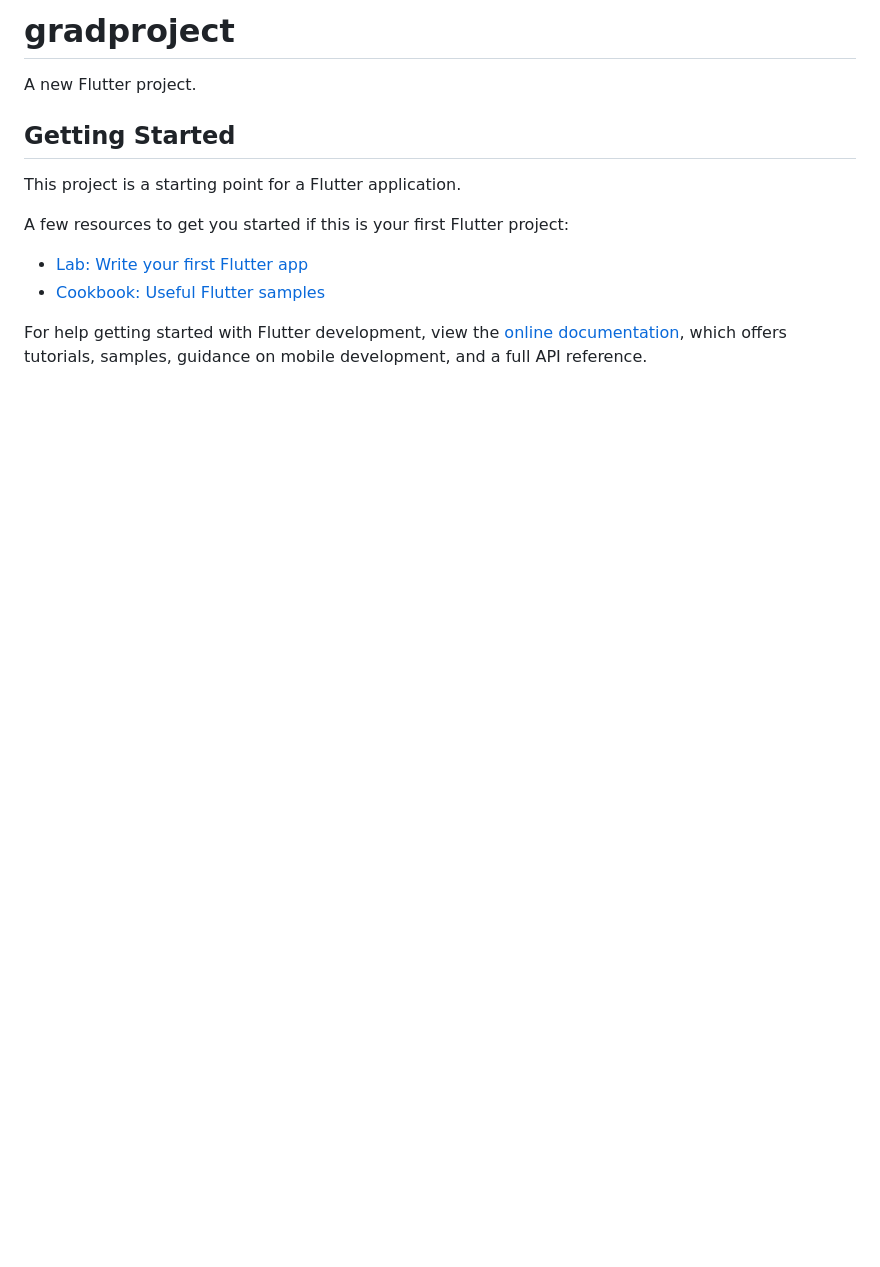
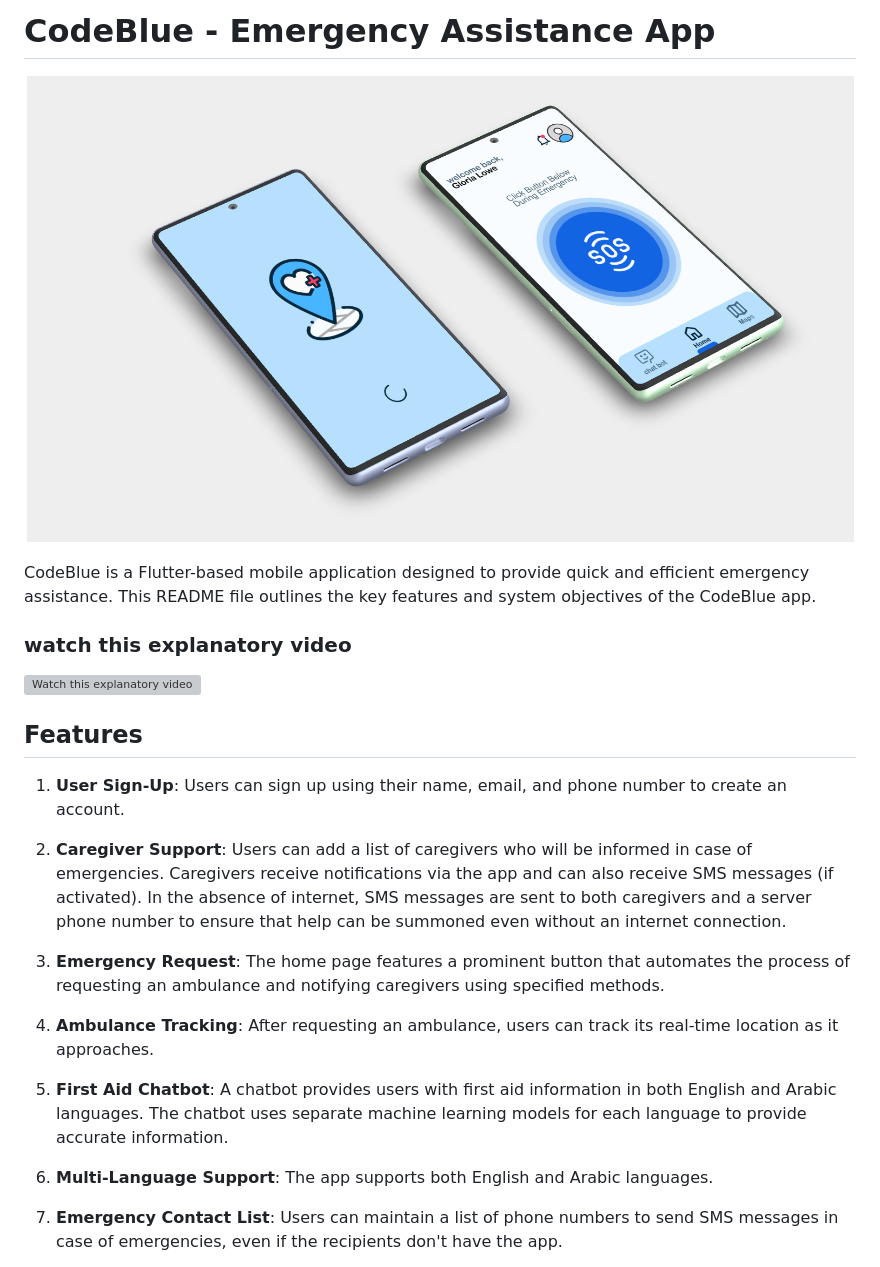
Before and after one commit to peternadykamal/code-blue, a Markdown page: README.md, the part around the change printed below. Drawn GitHub-style; pictures changed too: readme_images/mockup.png (added); blank space fills up the shorter version; grey boxes are pictures that could not be loaded.

```diff
--- a/README.md
+++ b/README.md
@@ -1,16 +1,26 @@
-# gradproject
+# CodeBlue - Emergency Assistance App
 
-A new Flutter project.
+![app mockup](readme_images/mockup.png)
 
-## Getting Started
+CodeBlue is a Flutter-based mobile application designed to provide quick and efficient emergency assistance. This README file outlines the key features and system objectives of the CodeBlue app.
 
-This project is a starting point for a Flutter application.
+### watch this explanatory video
 
-A few resources to get you started if this is your first Flutter project:
+[![Watch this explanatory video](https://img.youtube.com/vi/4q1nE1V0LRY/hqdefault.jpg)](https://www.youtube.com/embed/4q1nE1V0LRY)
 
-- [Lab: Write your first Flutter app](https://docs.flutter.dev/get-started/codelab)
-- [Cookbook: Useful Flutter samples](https://docs.flutter.dev/cookbook)
+## Features
 
-For help getting started with Flutter development, view the
-[online documentation](https://docs.flutter.dev/), which offers tutorials,
-samples, guidance on mobile development, and a full API reference.
+1. **User Sign-Up**: Users can sign up using their name, email, and phone number to create an account.
+
+2. **Caregiver Support**: Users can add a list of caregivers who will be informed in case of emergencies. Caregivers receive notifications via the app and can also receive SMS messages (if activated). In the absence of internet, SMS messages are sent to both caregivers and a server phone number to ensure that help can be summoned even without an internet connection.
+
+3. **Emergency Request**: The home page features a prominent button that automates the process of requesting an ambulance and notifying caregivers using specified methods.
+
+4. **Ambulance Tracking**: After requesting an ambulance, users can track its real-time location as it approaches.
+
+5. **First Aid Chatbot**: A chatbot provides users with first aid information in both English and Arabic languages. The chatbot uses separate machine learning models for each language to provide accurate information.
+
+6. **Multi-Language Support**: The app supports both English and Arabic languages.
+
+7. **Emergency Contact List**: Users can maintain a list of phone numbers to send SMS messages in case of emergencies, even if the recipients don't have the app.
+
```
Also changed, not shown: other parts of README.md (+26 -0 lines), readme_images/System_Architecture.png (added), readme_images/chatbot_architecture_diagram.png (added).
